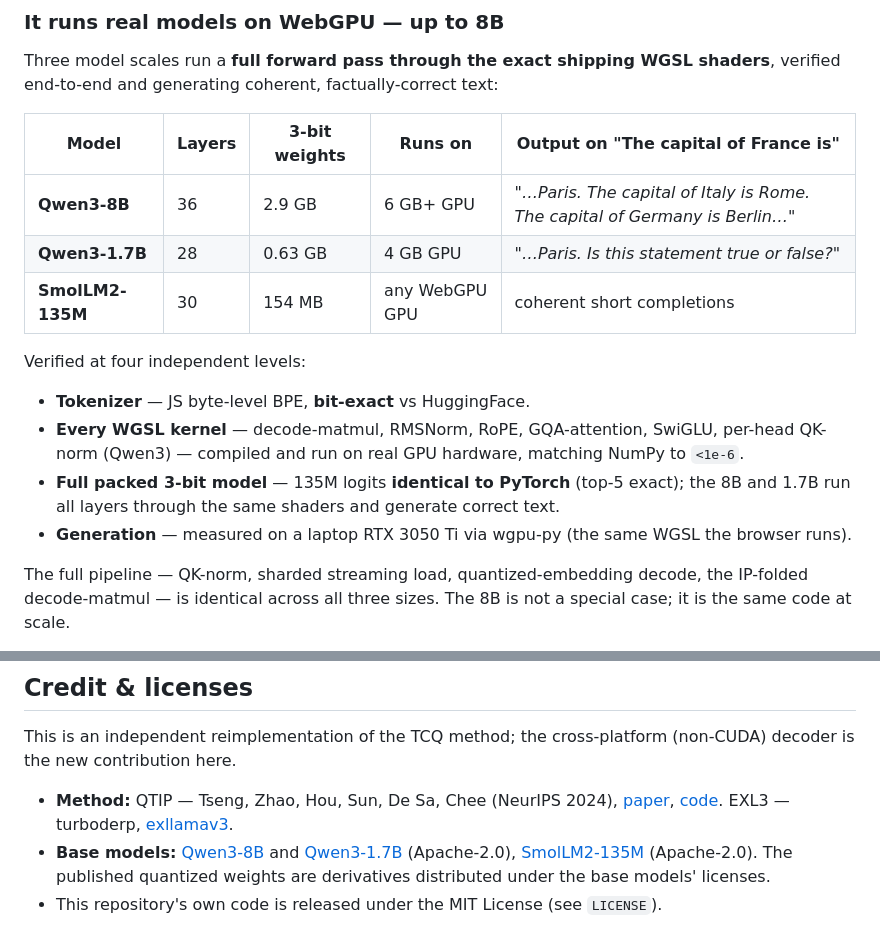
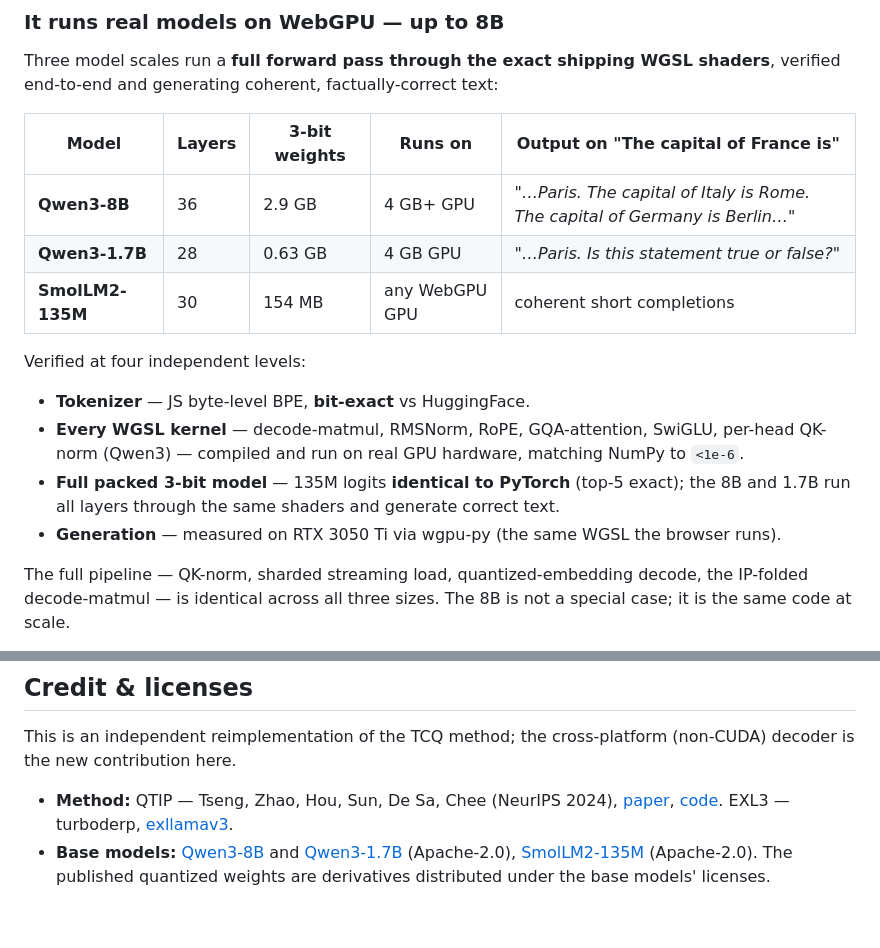
Before and after one commit to Azimml/trellis-everywhere, a Markdown page: README.md, 2 parts joined by grey strips. GitHub-like rendering.

Commit message:
Revise GPU specs and generation measurement details
Updated GPU requirements for Qwen3-8B model and clarified generation measurement.

```diff
--- a/README.md
+++ b/README.md
@@ -29,7 +29,7 @@ Three model scales run a **full forward pass through the exact shipping WGSL sha
 
 | Model | Layers | 3-bit weights | Runs on | Output on "The capital of France is" |
 |---|---|---|---|---|
-| **Qwen3-8B** | 36 | 2.9 GB | 6 GB+ GPU | *"…Paris. The capital of Italy is Rome. The capital of Germany is Berlin…"* |
+| **Qwen3-8B** | 36 | 2.9 GB | 4 GB+ GPU | *"…Paris. The capital of Italy is Rome. The capital of Germany is Berlin…"* |
 | **Qwen3-1.7B** | 28 | 0.63 GB | 4 GB GPU | *"…Paris. Is this statement true or false?"* |
 | **SmolLM2-135M** | 30 | 154 MB | any WebGPU GPU | coherent short completions |
 
@@ -38,7 +38,7 @@ Verified at four independent levels:
 - **Tokenizer** — JS byte-level BPE, **bit-exact** vs HuggingFace.
 - **Every WGSL kernel** — decode-matmul, RMSNorm, RoPE, GQA-attention, SwiGLU, per-head QK-norm (Qwen3) — compiled and run on real GPU hardware, matching NumPy to `<1e-6`.
 - **Full packed 3-bit model** — 135M logits **identical to PyTorch** (top-5 exact); the 8B and 1.7B run all layers through the same shaders and generate correct text.
-- **Generation** — measured on a laptop RTX 3050 Ti via wgpu-py (the same WGSL the browser runs).
+- **Generation** — measured on RTX 3050 Ti via wgpu-py (the same WGSL the browser runs).
 
 The full pipeline — QK-norm, sharded streaming load, quantized-embedding decode, the IP-folded decode-matmul — is identical across all three sizes. The 8B is not a special case; it is the same code at scale.
 
@@ -114,4 +114,3 @@ This is an independent reimplementation of the TCQ method; the cross-platform (n
 
 - **Method:** QTIP — Tseng, Zhao, Hou, Sun, De Sa, Chee (NeurIPS 2024), [paper](https://arxiv.org/abs/2406.11235), [code](https://github.com/Cornell-RelaxML/qtip). EXL3 — turboderp, [exllamav3](https://github.com/turboderp-org/exllamav3).
 - **Base models:** [Qwen3-8B](https://huggingface.co/Qwen/Qwen3-8B) and [Qwen3-1.7B](https://huggingface.co/Qwen/Qwen3-1.7B) (Apache-2.0), [SmolLM2-135M](https://huggingface.co/HuggingFaceTB/SmolLM2-135M) (Apache-2.0). The published quantized weights are derivatives distributed under the base models' licenses.
-- This repository's own code is released under the MIT License (see `LICENSE`).
```
